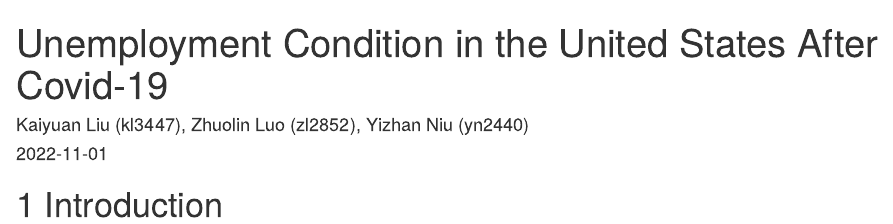
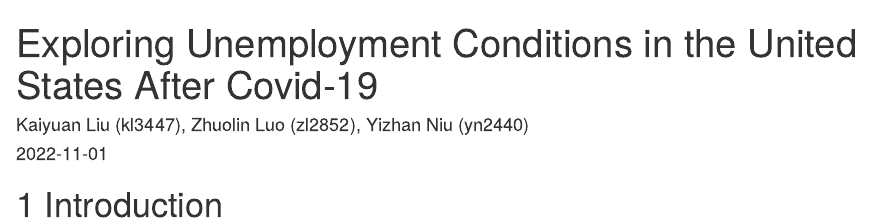
Before and after one commit to joslyn54/Unemployment-after-Covid, an R Markdown document (index.Rmd): the page in a window 1100 px wide, from its top. Rendered offline with R 4.5, knitr and Pandoc, with nearby package versions; drawn as R Markdown's standard HTML page in place of the format the file asks for.

Commit message:
Second Local Rendering

```diff
--- a/index.Rmd
+++ b/index.Rmd
@@ -1,5 +1,5 @@
 ---
-title: "Unemployment Condition in the United States After Covid-19"
+title: "Exploring Unemployment Conditions in the United States After Covid-19"
 author: "Kaiyuan Liu (kl3447), Zhuolin Luo (zl2852), Yizhan Niu (yn2440)"
 date: "`r Sys.Date()`"
 site: bookdown::bookdown_site
```
Also changed, not shown: README.md, docs/search_index.json, 7 other files.
